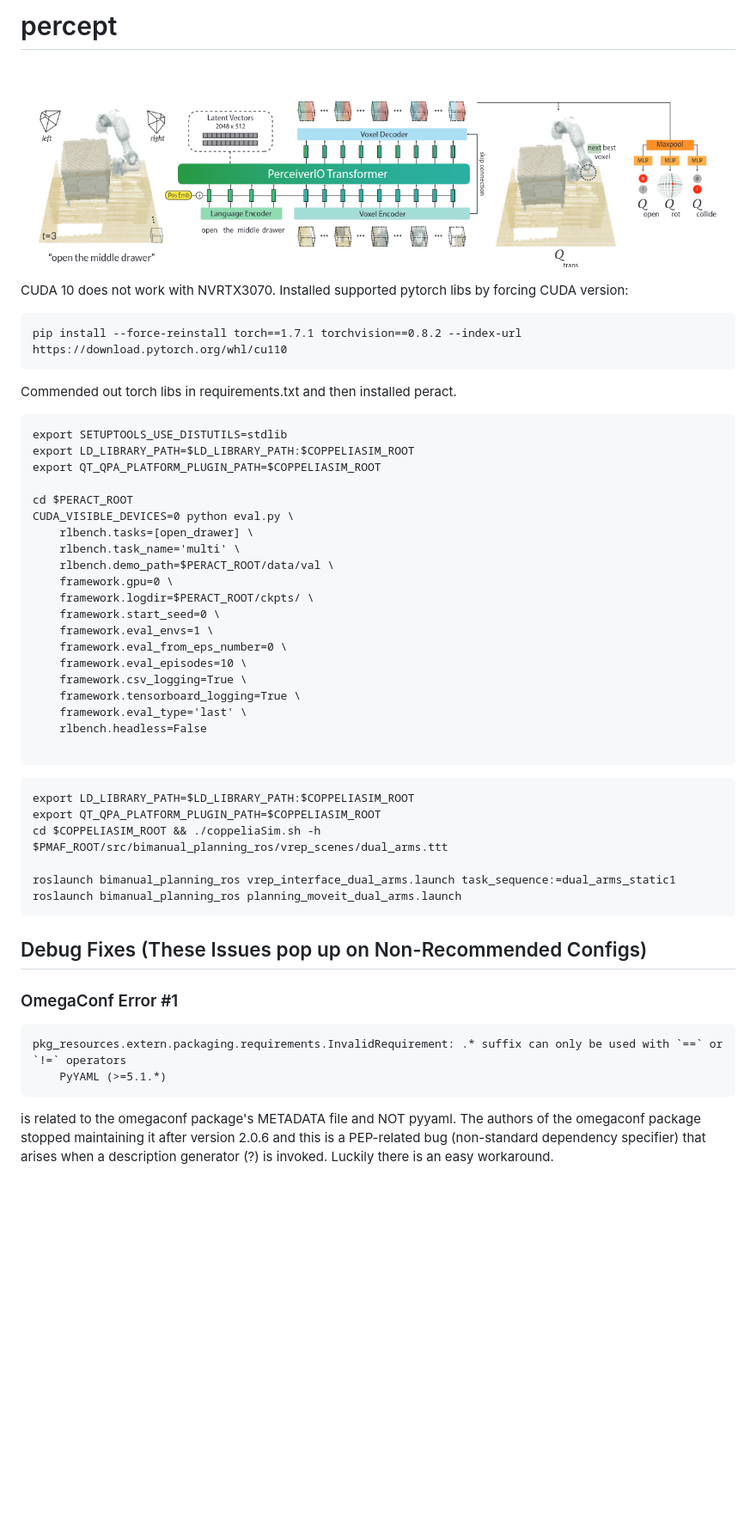
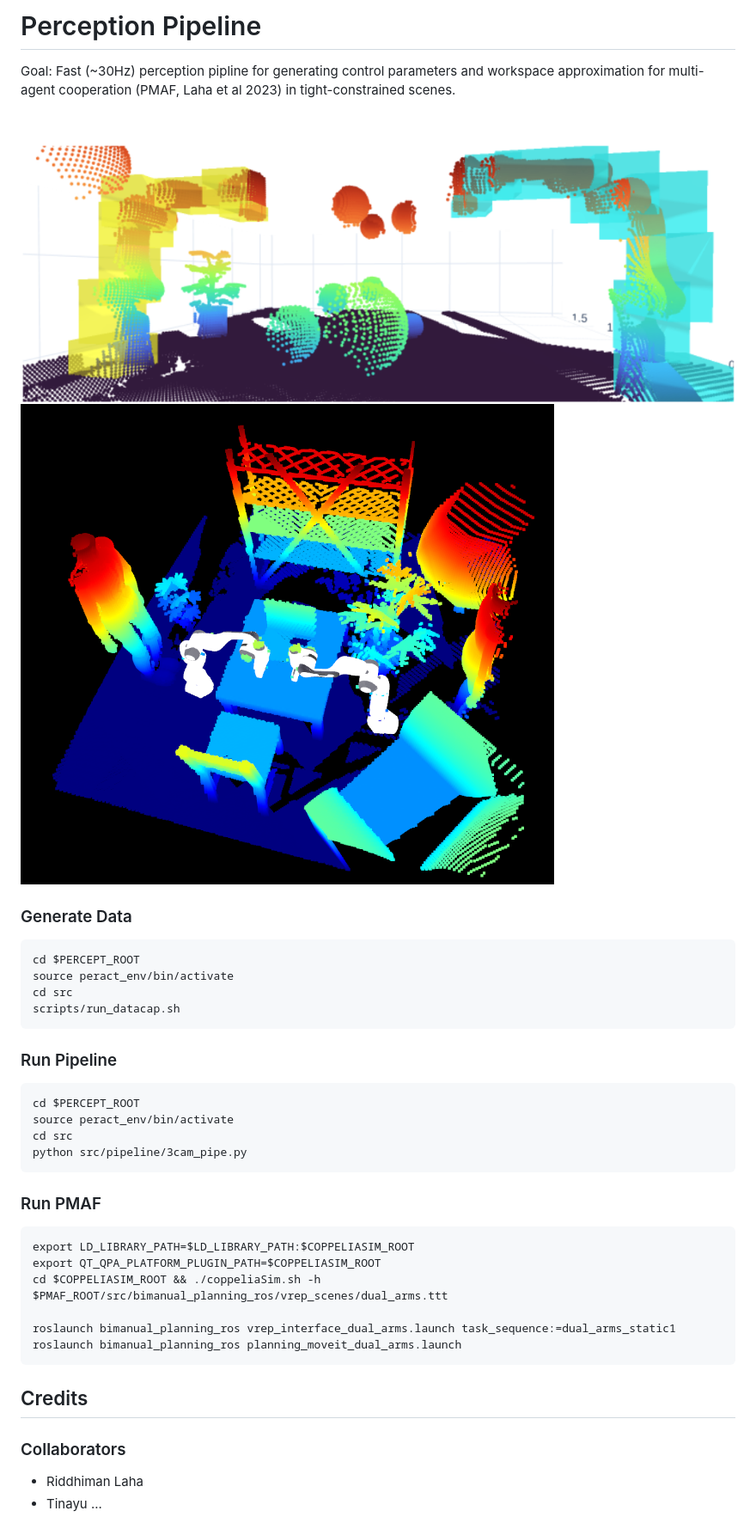
Before and after one commit to tanmayyb/percept_core, a Markdown page: README.md, the part around one of its changes. Shown at 86% size. GitHub-like rendering; pictures changed too: imgs/new_pc.png (added), imgs/pc_bb.png (added); blank space fills up the shorter version.

Commit message:
README: update README, added usage and credits

````diff
--- a/README.md
+++ b/README.md
@@ -1,41 +1,33 @@
-# percept
+# Perception Pipeline
 
-![alt text](imgs/banner.png)
+Goal: Fast (~30Hz) perception pipline for generating control parameters and workspace approximation for multi-agent cooperation (PMAF, Laha et al 2023) in tight-constrained scenes.
 
 
-CUDA 10 does not work with NVRTX3070. Installed supported pytorch libs by forcing CUDA version:
+
+![alt text](imgs/pc_bb.png)
+![alt text](imgs/new_pc.png)
+<!-- ![alt text](imgs/peract_banner.png) -->
+
+
+
+### Generate Data
 ```
-pip install --force-reinstall torch==1.7.1 torchvision==0.8.2 --index-url https://download.pytorch.org/whl/cu110
+cd $PERCEPT_ROOT
+source peract_env/bin/activate
+cd src
+scripts/run_datacap.sh
 ```
 
-Commended out torch libs in requirements.txt and then installed peract.
-
-
+### Run Pipeline
 ```
-export SETUPTOOLS_USE_DISTUTILS=stdlib
-export LD_LIBRARY_PATH=$LD_LIBRARY_PATH:$COPPELIASIM_ROOT
-export QT_QPA_PLATFORM_PLUGIN_PATH=$COPPELIASIM_ROOT
-
-cd $PERACT_ROOT
-CUDA_VISIBLE_DEVICES=0 python eval.py \
-    rlbench.tasks=[open_drawer] \
-    rlbench.task_name='multi' \
-    rlbench.demo_path=$PERACT_ROOT/data/val \
-    framework.gpu=0 \
-    framework.logdir=$PERACT_ROOT/ckpts/ \
-    framework.start_seed=0 \
-    framework.eval_envs=1 \
-    framework.eval_from_eps_number=0 \
-    framework.eval_episodes=10 \
-    framework.csv_logging=True \
-    framework.tensorboard_logging=True \
-    framework.eval_type='last' \
-    rlbench.headless=False
-
+cd $PERCEPT_ROOT
+source peract_env/bin/activate
+cd src
+python src/pipeline/3cam_pipe.py
 ```
 
 
-
+### Run PMAF
 ```
 export LD_LIBRARY_PATH=$LD_LIBRARY_PATH:$COPPELIASIM_ROOT
 export QT_QPA_PLATFORM_PLUGIN_PATH=$COPPELIASIM_ROOT
@@ -46,12 +38,9 @@ roslaunch bimanual_planning_ros planning_moveit_dual_arms.launch
 ```
 
 
-## Debug Fixes (These Issues pop up on Non-Recommended Configs)
+## Credits
 
-### OmegaConf Error #1
-```
-pkg_resources.extern.packaging.requirements.InvalidRequirement: .* suffix can only be used with `==` or `!=` operators
-    PyYAML (>=5.1.*)
-```
-is related to the omegaconf package's METADATA file and NOT pyyaml. The authors of the omegaconf package stopped maintaining it after version 2.0.6 and this is a PEP-related bug (non-standard dependency specifier) that arises when a description generator (?) is invoked. Luckily there is an easy workaround.
+### Collaborators
+- Riddhiman Laha
+- Tinayu ...
 
````
Also changed, not shown: other parts of README.md (+4 -27 lines), imgs/pcl.png (added), imgs/peract_banner.png (renamed from imgs/banner.png).
